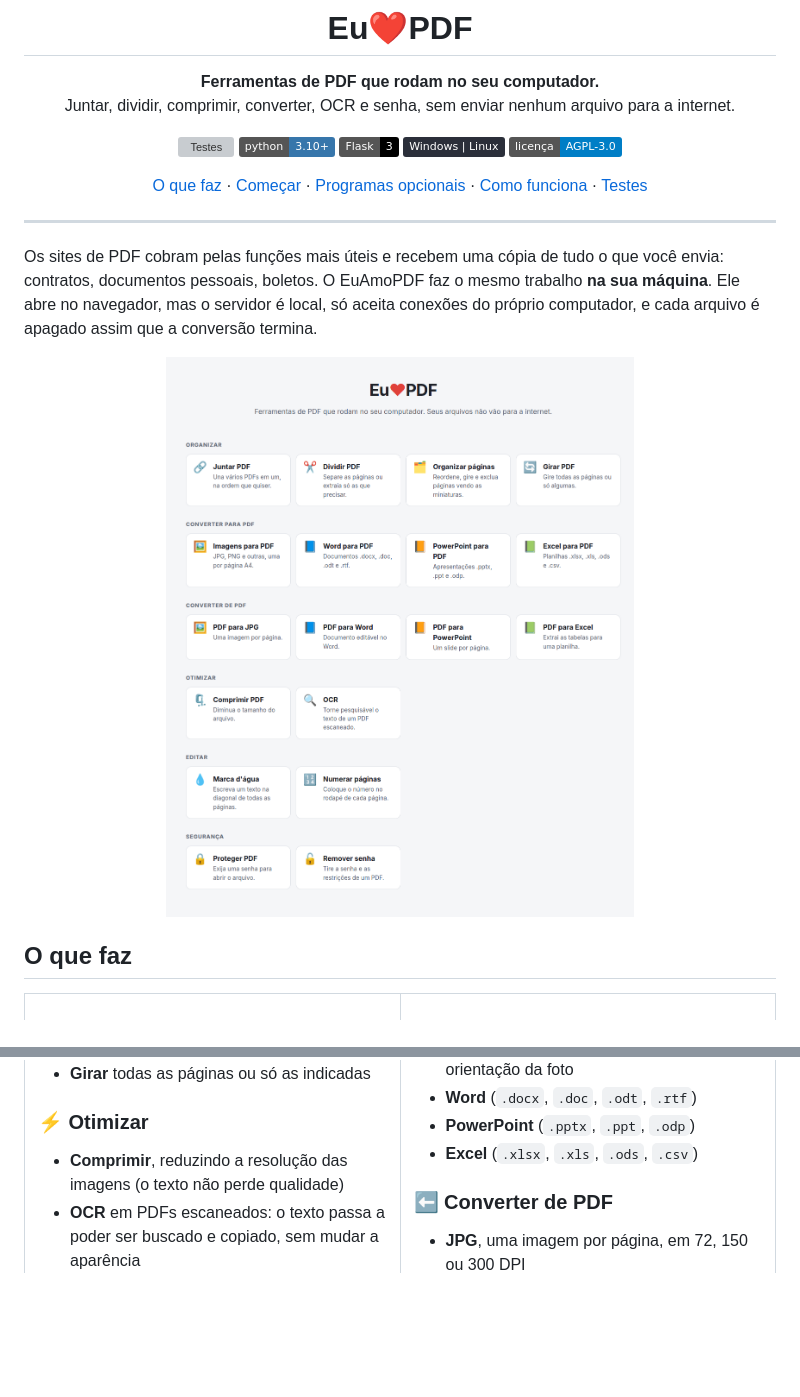
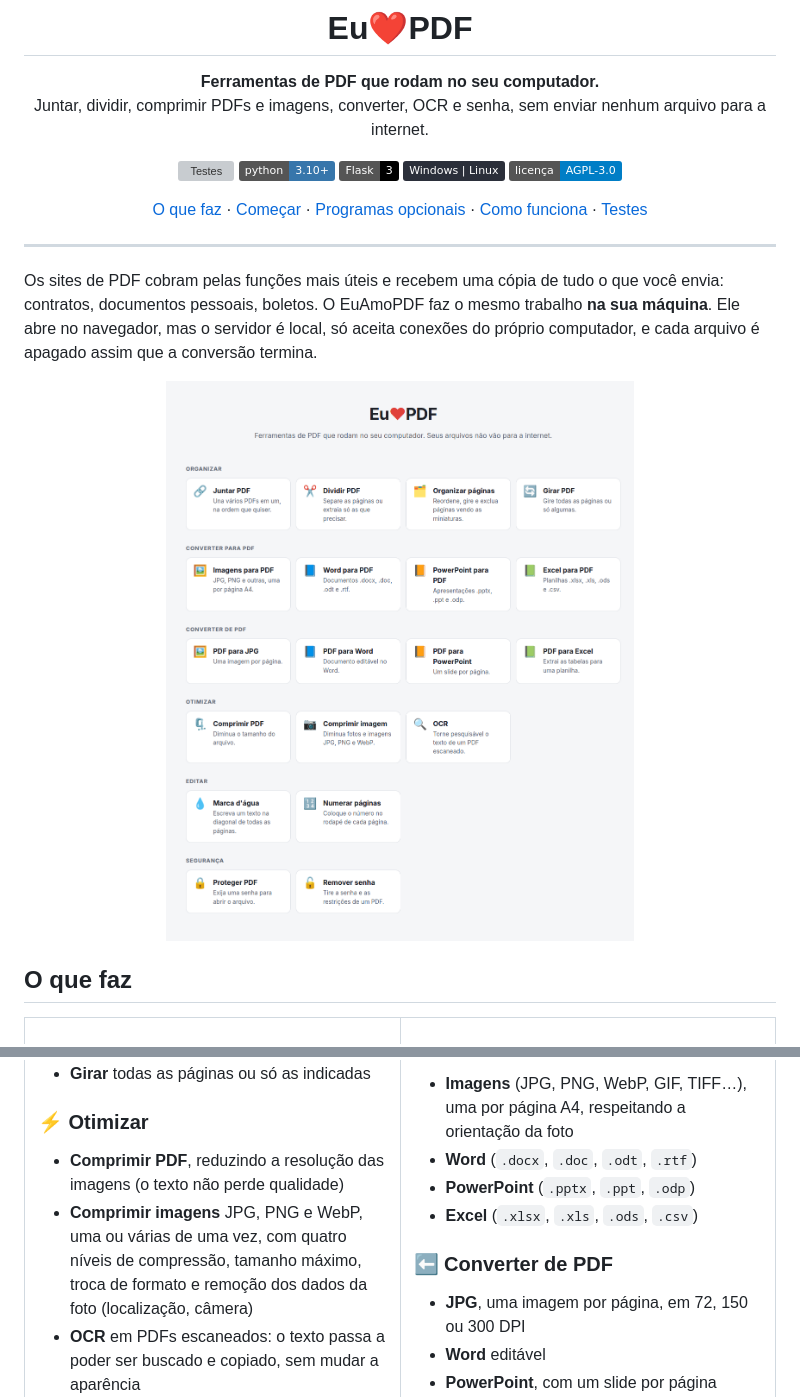
Before and after one commit to GianBala/EuAmoPDF, a Markdown page: README.md, 2 parts joined by grey strips. Drawn GitHub-style; pictures changed too: docs/imagens/tela.png; badges without logos; blank space fills up the shorter version; grey boxes are pictures that could not be loaded.

```diff
--- a/README.md
+++ b/README.md
@@ -3,7 +3,7 @@
 # Eu❤️PDF
 
 **Ferramentas de PDF que rodam no seu computador.**<br>
-Juntar, dividir, comprimir, converter, OCR e senha, sem enviar nenhum arquivo para a internet.
+Juntar, dividir, comprimir PDFs e imagens, converter, OCR e senha, sem enviar nenhum arquivo para a internet.
 
 [![Testes](https://github.com/GianBala/EuAmoPDF/actions/workflows/tests.yml/badge.svg)](https://github.com/GianBala/EuAmoPDF/actions/workflows/tests.yml)
 ![Python 3.10+](https://img.shields.io/badge/python-3.10%2B-3776AB?logo=python&logoColor=white)
@@ -38,7 +38,8 @@ Os sites de PDF cobram pelas funções mais úteis e recebem uma cópia de tudo
 
 ### ⚡ Otimizar
 
-- **Comprimir**, reduzindo a resolução das imagens (o texto não perde qualidade)
+- **Comprimir PDF**, reduzindo a resolução das imagens (o texto não perde qualidade)
+- **Comprimir imagens** JPG, PNG e WebP, uma ou várias de uma vez, com quatro níveis de compressão, tamanho máximo, troca de formato e remoção dos dados da foto (localização, câmera)
 - **OCR** em PDFs escaneados: o texto passa a poder ser buscado e copiado, sem mudar a aparência
 
 ### ✏️ Editar e 🔒 Segurança
```
Also changed, not shown: 4 other files.
